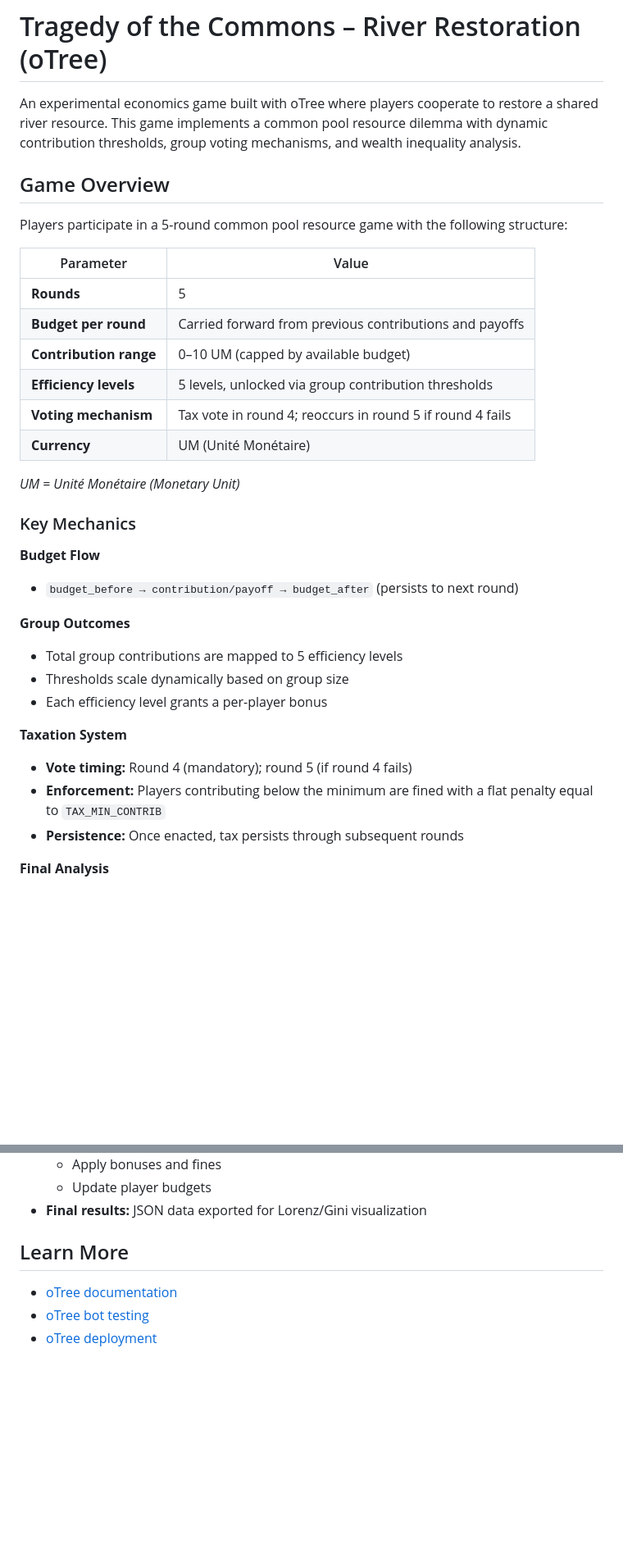
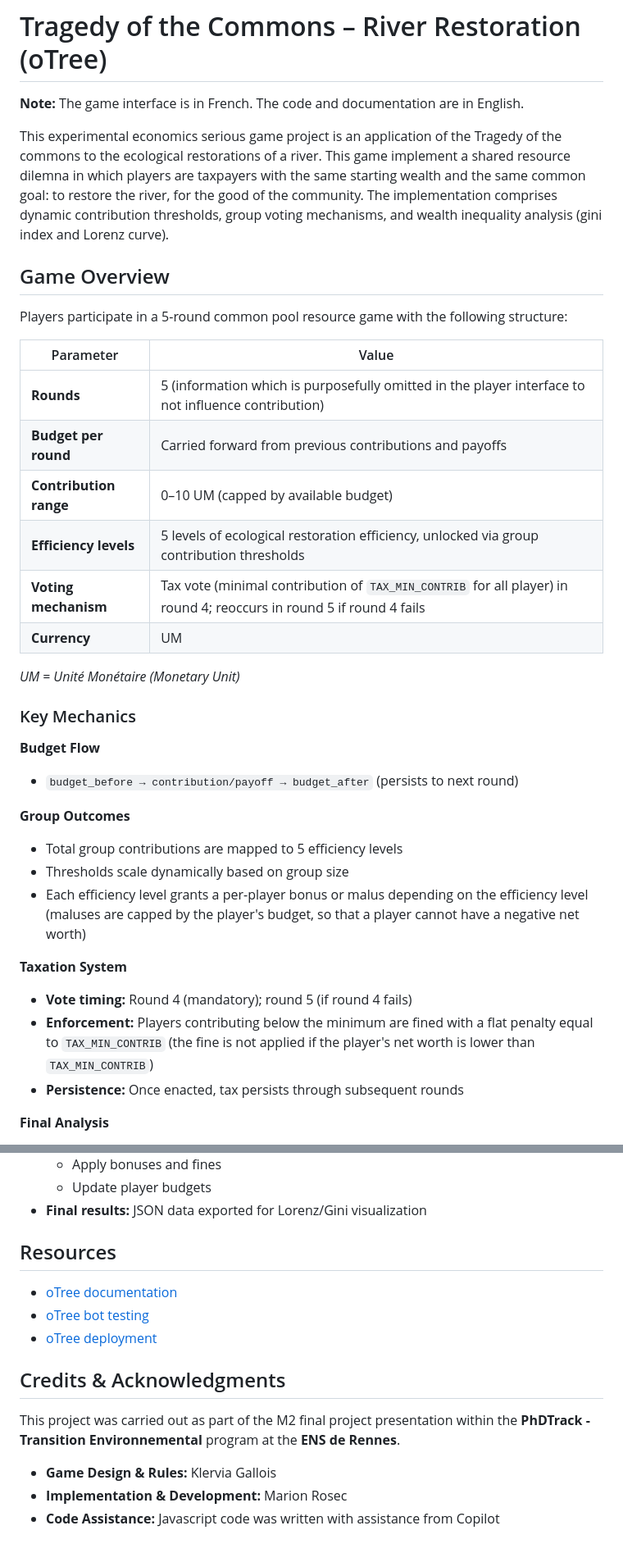
Before and after one commit to Ramse22/otree-project, a Markdown page: README.md, 2 parts joined by grey strips. Shown at 82% size. Drawn GitHub-style; blank space fills up the shorter version.

```diff
--- a/README.md
+++ b/README.md
@@ -1,6 +1,8 @@
 # Tragedy of the Commons – River Restoration (oTree)
 
-An experimental economics game built with oTree where players cooperate to restore a shared river resource. This game implements a common pool resource dilemma with dynamic contribution thresholds, group voting mechanisms, and wealth inequality analysis.
+**Note:** The game interface is in French. The code and documentation are in English.
+
+This experimental economics serious game project is an application of the Tragedy of the commons to the ecological restorations of a river. This game implement a shared resource dilemna in which players are taxpayers with the same starting wealth and the same common goal: to restore the river, for the good of the community. The implementation comprises dynamic contribution thresholds, group voting mechanisms, and wealth inequality analysis (gini index and Lorenz curve).
 
 ## Game Overview
 
@@ -8,12 +10,12 @@ Players participate in a 5-round common pool resource game with the following st
 
 | Parameter | Value |
 |-----------|-------|
-| **Rounds** | 5 |
+| **Rounds** | 5 (information which is purposefully omitted in the player interface to not influence contribution)|
 | **Budget per round** | Carried forward from previous contributions and payoffs |
 | **Contribution range** | 0–10 UM (capped by available budget) |
-| **Efficiency levels** | 5 levels, unlocked via group contribution thresholds |
-| **Voting mechanism** | Tax vote in round 4; reoccurs in round 5 if round 4 fails |
-| **Currency** | UM (Unité Monétaire) |
+| **Efficiency levels** | 5 levels of ecological restoration efficiency, unlocked via group contribution thresholds |
+| **Voting mechanism** | Tax vote (minimal contribution of `TAX_MIN_CONTRIB` for all player) in round 4; reoccurs in round 5 if round 4 fails |
+| **Currency** | UM |
 
 *UM = Unité Monétaire (Monetary Unit)*
 
@@ -25,11 +27,11 @@ Players participate in a 5-round common pool resource game with the following st
 **Group Outcomes**
 - Total group contributions are mapped to 5 efficiency levels
 - Thresholds scale dynamically based on group size
-- Each efficiency level grants a per-player bonus
+- Each efficiency level grants a per-player bonus or malus depending on the efficiency level (maluses are capped by the player's budget, so that a player cannot have a negative net worth)
 
 **Taxation System**
 - **Vote timing:** Round 4 (mandatory); round 5 (if round 4 fails)
-- **Enforcement:** Players contributing below the minimum are fined with a flat penalty equal to `TAX_MIN_CONTRIB`
+- **Enforcement:** Players contributing below the minimum are fined with a flat penalty equal to `TAX_MIN_CONTRIB` (the fine is not applied if the player's net worth is lower than `TAX_MIN_CONTRIB`)
 - **Persistence:** Once enacted, tax persists through subsequent rounds
 
 **Final Analysis**
@@ -157,8 +171,16 @@ Exact dependency versions are pinned in `uv.lock`. See `pyproject.toml` for the
   - Update player budgets
 - **Final results:** JSON data exported for Lorenz/Gini visualization
 
-## Learn More
+## Resources
 
 - [oTree documentation](https://otree.readthedocs.io/)
 - [oTree bot testing](https://otree.readthedocs.io/en/latest/bots.html)
 - [oTree deployment](https://otree.readthedocs.io/en/latest/server.html)
+
+## Credits & Acknowledgments
+
+This project was carried out as part of the M2 final project presentation within the **PhDTrack - Transition Environnemental** program at the **ENS de Rennes**.
+
+- **Game Design & Rules:** Klervia Gallois
+- **Implementation & Development:** Marion Rosec
+- **Code Assistance:** Javascript code was written with assistance from Copilot
```
Also changed, not shown: other parts of README.md (+32 -20 lines).
